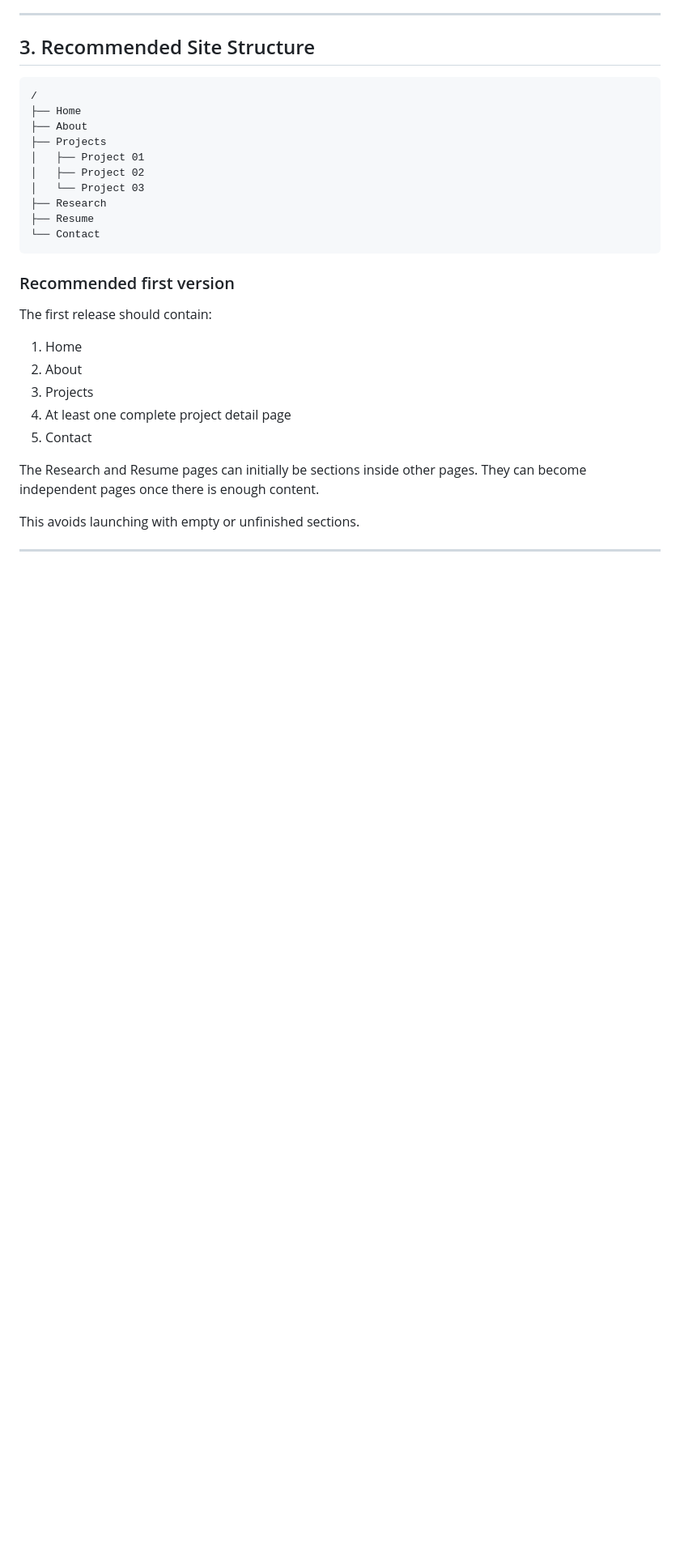
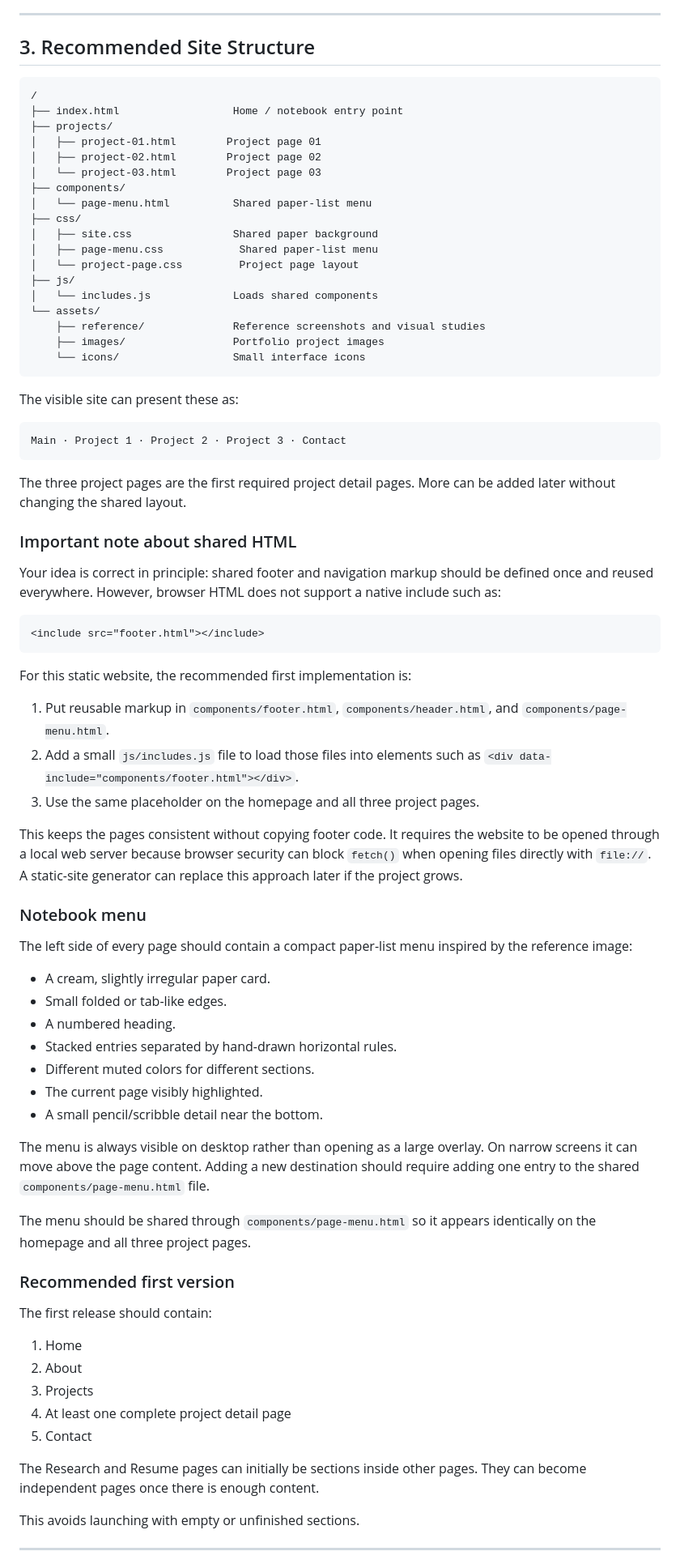
Before and after one commit to Yera1y/website, a Markdown page: PORTFOLIO_PLAN.md, the part around one of its changes. Shown at 81% size. Drawn GitHub-style; blank space fills up the shorter version.

Commit message:
first pages

````diff
--- a/PORTFOLIO_PLAN.md
+++ b/PORTFOLIO_PLAN.md
@@ -37,16 +37,64 @@ Visitors should understand:
 
 ```text
 /
-├── Home
-├── About
-├── Projects
-│   ├── Project 01
-│   ├── Project 02
-│   └── Project 03
-├── Research
-├── Resume
-└── Contact
+├── index.html                  Home / notebook entry point
+├── projects/
+│   ├── project-01.html        Project page 01
+│   ├── project-02.html        Project page 02
+│   └── project-03.html        Project page 03
+├── components/
+│   └── page-menu.html          Shared paper-list menu
+├── css/
+│   ├── site.css                Shared paper background
+│   ├── page-menu.css            Shared paper-list menu
+│   └── project-page.css         Project page layout
+├── js/
+│   └── includes.js             Loads shared components
+└── assets/
+    ├── reference/              Reference screenshots and visual studies
+    ├── images/                 Portfolio project images
+    └── icons/                  Small interface icons
 ```
+
+The visible site can present these as:
+
+```text
+Main · Project 1 · Project 2 · Project 3 · Contact
+```
+
+The three project pages are the first required project detail pages. More can be added later without changing the shared layout.
+
+### Important note about shared HTML
+
+Your idea is correct in principle: shared footer and navigation markup should be defined once and reused everywhere. However, browser HTML does not support a native include such as:
+
+```html
+<include src="footer.html"></include>
+```
+
+For this static website, the recommended first implementation is:
+
+1. Put reusable markup in `components/footer.html`, `components/header.html`, and `components/page-menu.html`.
+2. Add a small `js/includes.js` file to load those files into elements such as `<div data-include="components/footer.html"></div>`.
+3. Use the same placeholder on the homepage and all three project pages.
+
+This keeps the pages consistent without copying footer code. It requires the website to be opened through a local web server because browser security can block `fetch()` when opening files directly with `file://`. A static-site generator can replace this approach later if the project grows.
+
+### Notebook menu
+
+The left side of every page should contain a compact paper-list menu inspired by the reference image:
+
+- A cream, slightly irregular paper card.
+- Small folded or tab-like edges.
+- A numbered heading.
+- Stacked entries separated by hand-drawn horizontal rules.
+- Different muted colors for different sections.
+- The current page visibly highlighted.
+- A small pencil/scribble detail near the bottom.
+
+The menu is always visible on desktop rather than opening as a large overlay. On narrow screens it can move above the page content. Adding a new destination should require adding one entry to the shared `components/page-menu.html` file.
+
+The menu should be shared through `components/page-menu.html` so it appears identically on the homepage and all three project pages.
 
 ### Recommended first version
 
````
Also changed, not shown: other parts of PORTFOLIO_PLAN.md (+54 -4 lines), README.md (+17 -9 lines), assets/reference/contraption diagram.png (renamed from Assets/contraption diagram.png), 14 other files.
